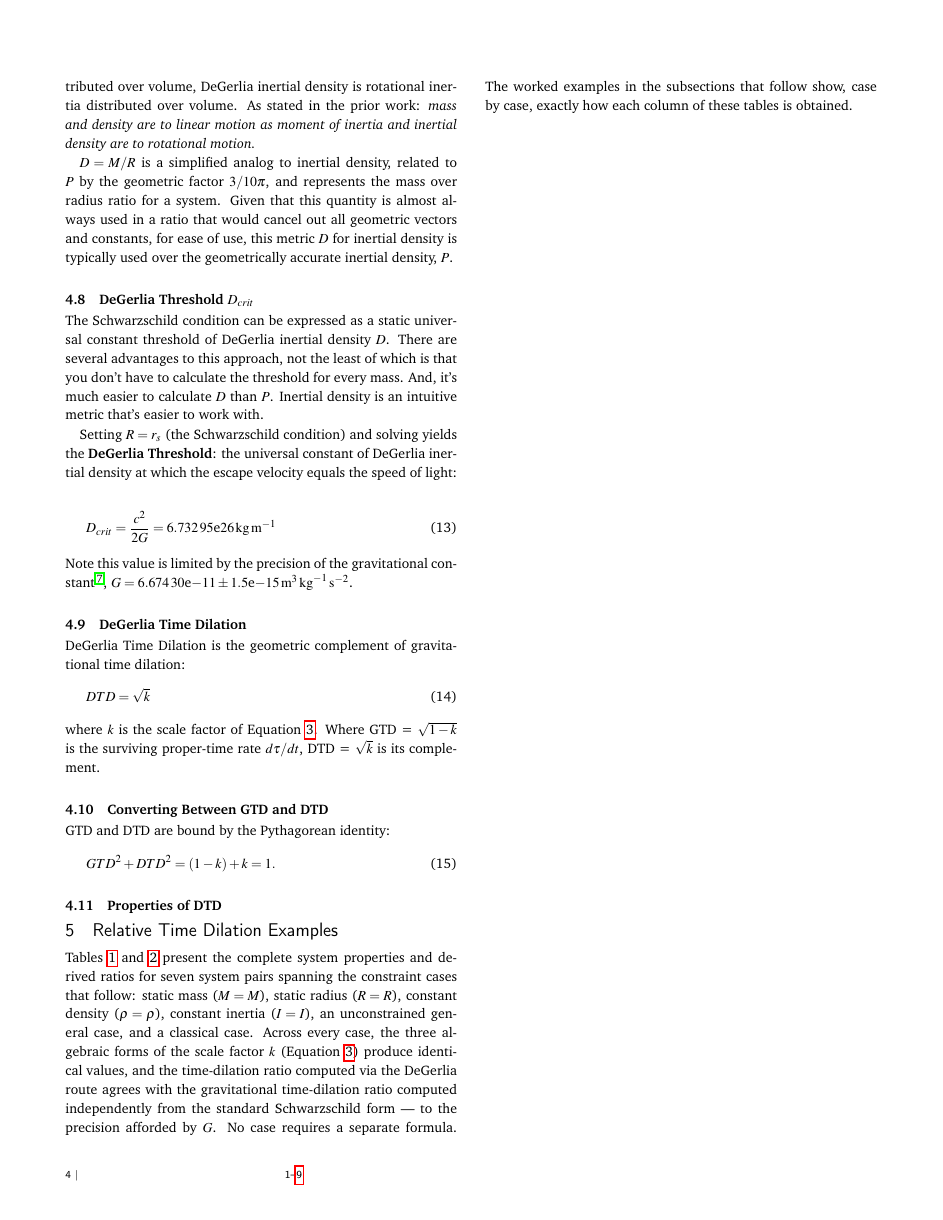
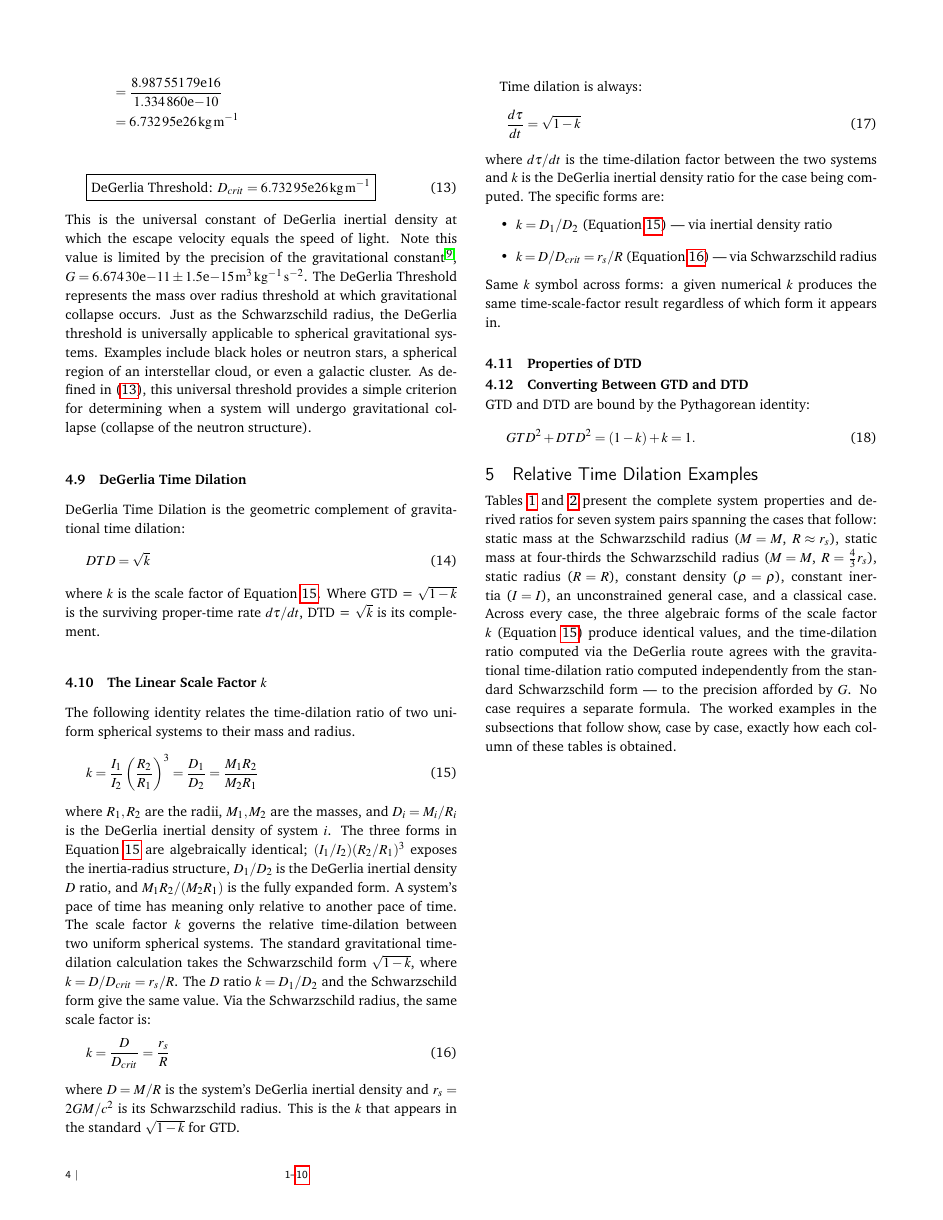
Before and after one commit to denverdata/academic_InertialRelativity_STE_cases, a LaTeX document (latex/master.tex): page 4 of 9 before the commit and page 4 of 10 after it. Compiled offline with pdfLaTeX.

```diff
--- a/latex/master.tex
+++ b/latex/master.tex
@@ -294,8 +273,8 @@
 \subsection{DeGerlia Threshold $D_{crit}$}
 The Schwarzschild condition can be expressed as a static universal constant threshold of DeGerlia inertial density $D$. There are several advantages to this approach, not the least of which is that you don't have to calculate the threshold for every mass. And, it's much easier to calculate $D$ than $P$. Inertial density is an intuitive metric that's easier to work with.
 
-Setting $R = r_{s}$ (the Schwarzschild condition) and solving yields the \textbf{DeGerlia Threshold}: the universal constant of DeGerlia inertial density at which the escape velocity equals the speed of light:
+Setting $R = r_{s}$ (the Schwarzschild condition), the DeGerlia inertial density $D$ becomes the threshold $D_{crit}$:
 \begin{equation}
-D_{crit} = \frac{c^2}{2G} = \num{6.73295e26}\,\unit{\kilogram\per\meter}
+D_{crit} = \frac{m}{r_{s}}
+\label{eq:dcritdef}
 \end{equation}
-Note this value is limited by the precision of the gravitational constant\cite{codata2018}, $G = \num{6.67430e-11} \pm \num{1.5e-15}\,\unit{\meter\cubed\per\kilogram\per\second\squared}$.
@@ -302,3 +292,13 @@
+D_{crit} &= \frac{(\num{2.99792458e8})^2}{2 \times \num{6.67430e-11}}\,\unit{\kilogram\per\meter} \\
+         &= \frac{\num{8.98755179e16}}{\num{1.334860e-10}} \\
+         &= \num{6.73295e26}\,\unit{\kilogram\per\meter}
+\end{align*}
+\begin{equation}
+\boxed{ \text{DeGerlia Threshold: } D_{crit} = \num{6.73295e26}\,\unit{\kilogram\per\meter} }
+\label{eq:criticalmassdensity}
+\end{equation}
+This is the universal constant of DeGerlia inertial density at which the escape velocity equals the speed of light. Note this value is limited by the precision of the gravitational constant\cite{codata2018}, $G = \num{6.67430e-11} \pm \num{1.5e-15}\,\unit{\meter\cubed\per\kilogram\per\second\squared}$. The DeGerlia Threshold represents the mass over radius threshold at which gravitational collapse occurs. Just as the Schwarzschild radius, the DeGerlia threshold is universally applicable to spherical gravitational systems. Examples include black holes or neutron stars, a spherical region of an interstellar cloud, or even a galactic cluster.
+As defined in \eqref{eq:criticalmassdensity}, this universal threshold provides a simple criterion for determining when a system will undergo gravitational collapse (collapse of the neutron structure).
 
 \subsection{DeGerlia Time Dilation}
 DeGerlia Time Dilation is the geometric complement of gravitational time dilation:
@@ -307,18 +307,42 @@
 \end{equation}
 where $k$ is the scale factor of Equation~\ref{eq:kd}. Where GTD = $\sqrt{1-k}$ is the surviving proper-time rate $d\tau/dt$, DTD = $\sqrt{k}$ is its complement.
 
+\subsection{The Linear Scale Factor $k$}\label{sec:k}
+The following identity relates the time-dilation ratio of two uniform spherical systems to their mass and radius.
+\begin{equation} \label{eq:kd}
+k  = \frac{I_1}{I_2}\left(\frac{R_2}{R_1}\right)^3 = \frac{D_1}{D_2} = \frac{M_1 R_2}{M_2 R_1}
+\end{equation}
+where $R_1, R_2$ are the radii, $M_1, M_2$ are the masses, and $D_i = M_i/R_i$ is the DeGerlia inertial density of system $i$. The three forms in Equation~\ref{eq:kd} are algebraically identical; $(I_1/I_2)(R_2/R_1)^3$ exposes the inertia-radius structure, $D_1/D_2$ is the DeGerlia inertial density $D$ ratio, and $M_1 R_2/(M_2 R_1)$ is the fully expanded form.
+A system's pace of time has meaning only relative to another pace of time. The scale factor $k$ governs the relative time-dilation between two uniform spherical systems. The standard gravitational time-dilation calculation takes the Schwarzschild form $\sqrt{1 - k}$, where $k = D/D_{crit} = r_{s}/R$. The $D$ ratio $k = D_1/D_2$ and the Schwarzschild form give the same value.
+Via the Schwarzschild radius, the same scale factor is:
+\begin{equation} \label{eq:ks}
+k = \frac{D}{D_{crit}} = \frac{r_{s}}{R}
+\end{equation}
+where $D = M/R$ is the system's DeGerlia inertial density and $r_{s} = 2GM/c^2$ is its Schwarzschild radius. This is the $k$ that appears in the standard $\sqrt{1 - k}$ for GTD.
+
+Time dilation is always:
+\begin{equation} \label{eq:td_k}
+\frac{d\tau}{dt} = \sqrt{1 - k}
+\end{equation}
+where $d\tau/dt$ is the time-dilation factor between the two systems and $k$ is the DeGerlia inertial density ratio for the case being computed. The specific forms are:
+\begin{itemize}
+\item $k = D_1/D_2$ (Equation~\ref{eq:kd}) --- via inertial density ratio
+\item $k = D/D_{crit} = r_{s}/R$ (Equation~\ref{eq:ks}) --- via Schwarzschild radius
+\end{itemize}
+Same $k$ symbol across forms: a given numerical $k$ produces the same time-scale-factor result regardless of which form it appears in.
+
+\subsection{Properties of DTD}
+% TODO: trimmed list of the advantages of DTD as a representation, drawn from Paper B's Properties of DTD section.
+
 \subsection{Converting Between GTD and DTD}
 GTD and DTD are bound by the Pythagorean identity:
 \begin{equation} \label{eq:pyth}
 GTD^2 + DTD^2 = (1-k) + k = 1 .
 \end{equation}
 
-\subsection{Properties of DTD}
-% TODO: trimmed list of the advantages of DTD as a representation, drawn from Paper B's Properties of DTD section.
-
 \section{Relative Time Dilation Examples}\label{sec:expressions}\label{app:pair_table}
 
-Tables~\ref{tab:pair_properties} and~\ref{tab:pair_ratios} present the complete system properties and derived ratios for seven system pairs spanning the constraint cases that follow: static mass ($M=M$), static radius ($R=R$), constant density ($\rho=\rho$), constant inertia ($I=I$), an unconstrained general case, and a classical case. Across every case, the three algebraic forms of the scale factor $k$ (Equation~\ref{eq:kd}) produce identical values, and the time-dilation ratio computed via the DeGerlia route agrees with the gravitational time-dilation ratio computed independently from the standard Schwarzschild form --- to the precision afforded by $G$. No case requires a separate formula. The worked examples in the subsections that follow show, case by case, exactly how each column of these tables is obtained.
+Tables~\ref{tab:pair_properties} and~\ref{tab:pair_ratios} present the complete system properties and derived ratios for seven system pairs spanning the cases that follow: static mass at the Schwarzschild radius ($M=M$, $R \approx r_{s}$), static mass at four-thirds the Schwarzschild radius ($M=M$, $R = \tfrac{4}{3}r_{s}$), static radius ($R=R$), constant density ($\rho=\rho$), constant inertia ($I=I$), an unconstrained general case, and a classical case. Across every case, the three algebraic forms of the scale factor $k$ (Equation~\ref{eq:kd}) produce identical values, and the time-dilation ratio computed via the DeGerlia route agrees with the gravitational time-dilation ratio computed independently from the standard Schwarzschild form --- to the precision afforded by $G$. No case requires a separate formula. The worked examples in the subsections that follow show, case by case, exactly how each column of these tables is obtained.
 
 \input{pair_tables}
 
```
Also changed, not shown: latex/pair_tables.tex (+1 -1 lines), latex/master.pdf, latex/master.tex (40 more changed lines), 1 other file.
